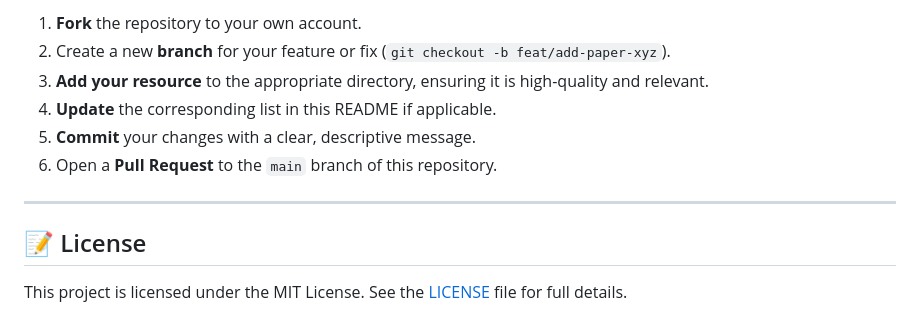
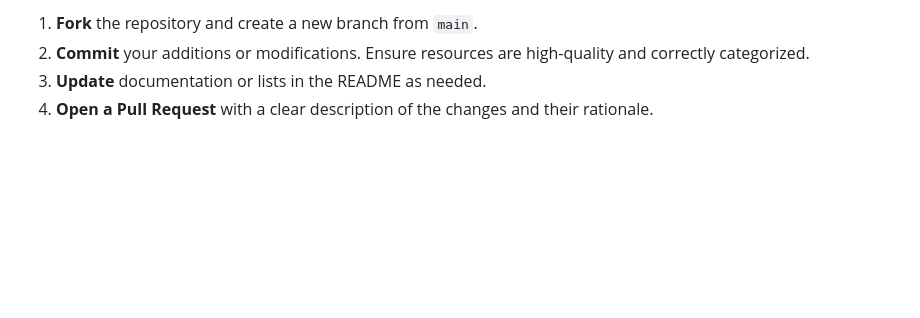
Before and after one commit to timedilationv2/chainofthought, a Markdown page: README.md, the part around one of its changes. GitHub-like rendering; blank space fills up the shorter version.

```diff
--- a/README.md
+++ b/README.md
@@ -89,15 +70,7 @@ This is an active, open-source project. Contributions aimed at enhancing its qua
 
-1.  **Fork** the repository to your own account.
-2.  Create a new **branch** for your feature or fix (`git checkout -b feat/add-paper-xyz`).
-3.  **Add your resource** to the appropriate directory, ensuring it is high-quality and relevant.
-4.  **Update** the corresponding list in this README if applicable.
-5.  **Commit** your changes with a clear, descriptive message.
-6.  Open a **Pull Request** to the `main` branch of this repository.
-
----
-
-## 📝 License
-
-This project is licensed under the MIT License. See the [LICENSE](LICENSE) file for full details.
+1.  **Fork** the repository and create a new branch from `main`.
+2.  **Commit** your additions or modifications. Ensure resources are high-quality and correctly categorized.
+3.  **Update** documentation or lists in the README as needed.
+4.  **Open a Pull Request** with a clear description of the changes and their rationale.
 
 <div align="center">
```
Also changed, not shown: other parts of README.md (+36 -61 lines).
